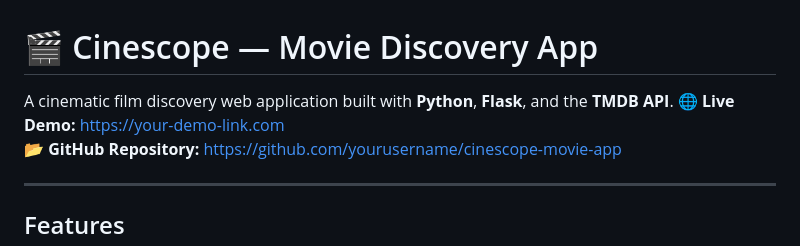
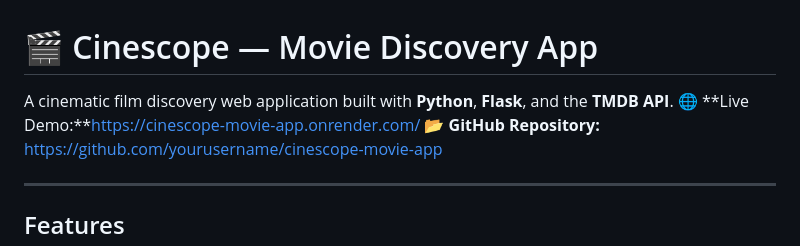
Before and after one commit to wendyjiang-hub/cinescope-movie-app, a Markdown page: README.md, the part around the change. Rendered like a GitHub page.

Commit message:
Update live demo link in README
Updated live demo link to the new deployment URL.

```diff
--- a/README.md
+++ b/README.md
@@ -1,7 +1,7 @@
 # 🎬 Cinescope — Movie Discovery App
 
 A cinematic film discovery web application built with **Python**, **Flask**, and the **TMDB API**.
-🌐 **Live Demo:** https://your-demo-link.com
+🌐 **Live Demo:**https://cinescope-movie-app.onrender.com/
 📂 **GitHub Repository:** https://github.com/yourusername/cinescope-movie-app
 
 ---
```
